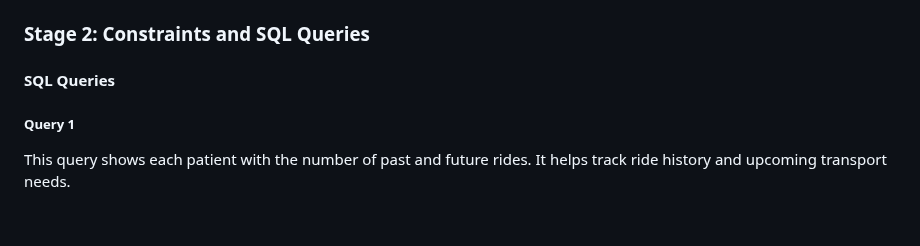
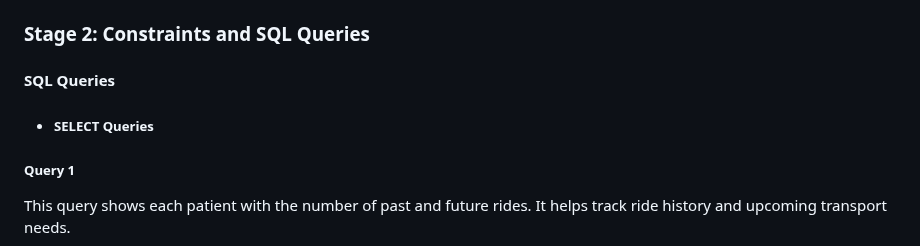
Before and after one commit to Kopolovich/DBProject_0464_1940, a Markdown page: README.md, the part around the change. Rendered like a GitHub page; blank space fills up the shorter version.

```diff
--- a/README.md
+++ b/README.md
@@ -88,6 +88,8 @@ We backed up our populated database and restored it on another user account to s
 
 #### SQL Queries
 
+- ##### SELECT Queries
+
 ##### Query 1
 
 This query shows each patient with the number of past and future rides. It helps track ride history and upcoming transport needs.
```
